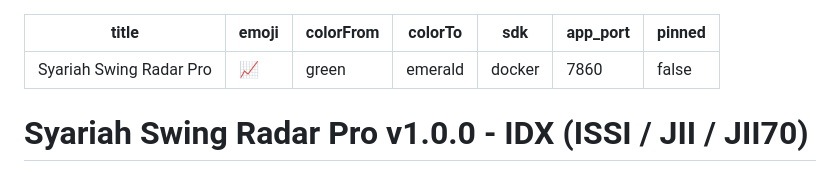
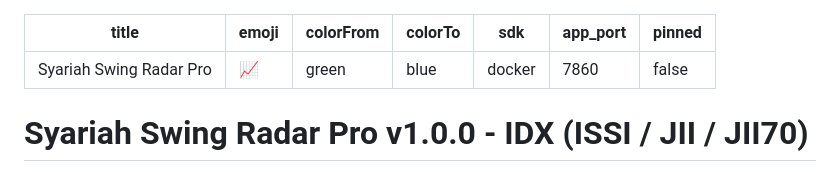
Before and after one commit to GalunkRahmat/syariah-radar, a Markdown page: README.md, the part around the change. GitHub-like rendering.

Commit message:
fix: adjust colorTo in HF metadata

```diff
--- a/README.md
+++ b/README.md
@@ -2,7 +2,7 @@
 title: Syariah Swing Radar Pro
 emoji: 📈
 colorFrom: green
-colorTo: emerald
+colorTo: blue
 sdk: docker
 app_port: 7860
 pinned: false
```
